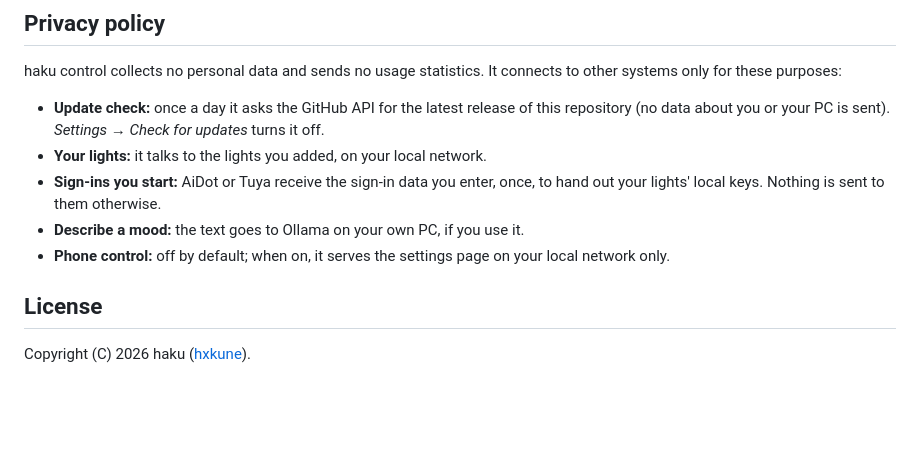
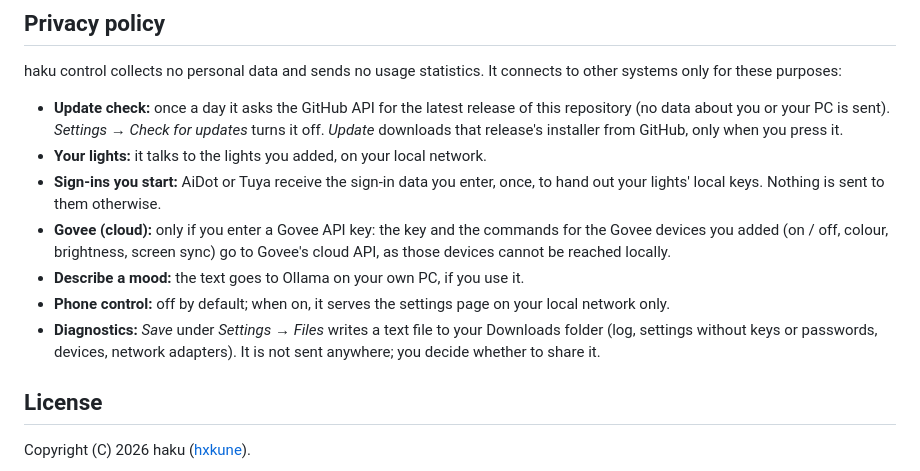
Before and after one commit to hxkune/haku-control, a Markdown page: README.md, the part around the change. Drawn GitHub-style; blank space fills up the shorter version.

Commit message:
Privacy policy: Govee cloud, one-click update and the diagnostics file; signing application text updated
Co-Authored-By: Claude Opus 5.5 <noreply@anthropic.com>

```diff
--- a/README.md
+++ b/README.md
@@ -165,12 +165,17 @@ haku control collects no personal data and sends no usage statistics. It connect
 purposes:
 
 - **Update check:** once a day it asks the GitHub API for the latest release of this repository (no data about
-  you or your PC is sent). *Settings → Check for updates* turns it off.
+  you or your PC is sent). *Settings → Check for updates* turns it off. *Update* downloads that release's installer
+  from GitHub, only when you press it.
 - **Your lights:** it talks to the lights you added, on your local network.
 - **Sign-ins you start:** AiDot or Tuya receive the sign-in data you enter, once, to hand out your lights' local
   keys. Nothing is sent to them otherwise.
+- **Govee (cloud):** only if you enter a Govee API key: the key and the commands for the Govee devices you added
+  (on / off, colour, brightness, screen sync) go to Govee's cloud API, as those devices cannot be reached locally.
 - **Describe a mood:** the text goes to Ollama on your own PC, if you use it.
 - **Phone control:** off by default; when on, it serves the settings page on your local network only.
+- **Diagnostics:** *Save* under *Settings → Files* writes a text file to your Downloads folder (log, settings without
+  keys or passwords, devices, network adapters). It is not sent anywhere; you decide whether to share it.
 
 ## License
 
```
Also changed, not shown: SIGNING.md (+4 -2 lines).
